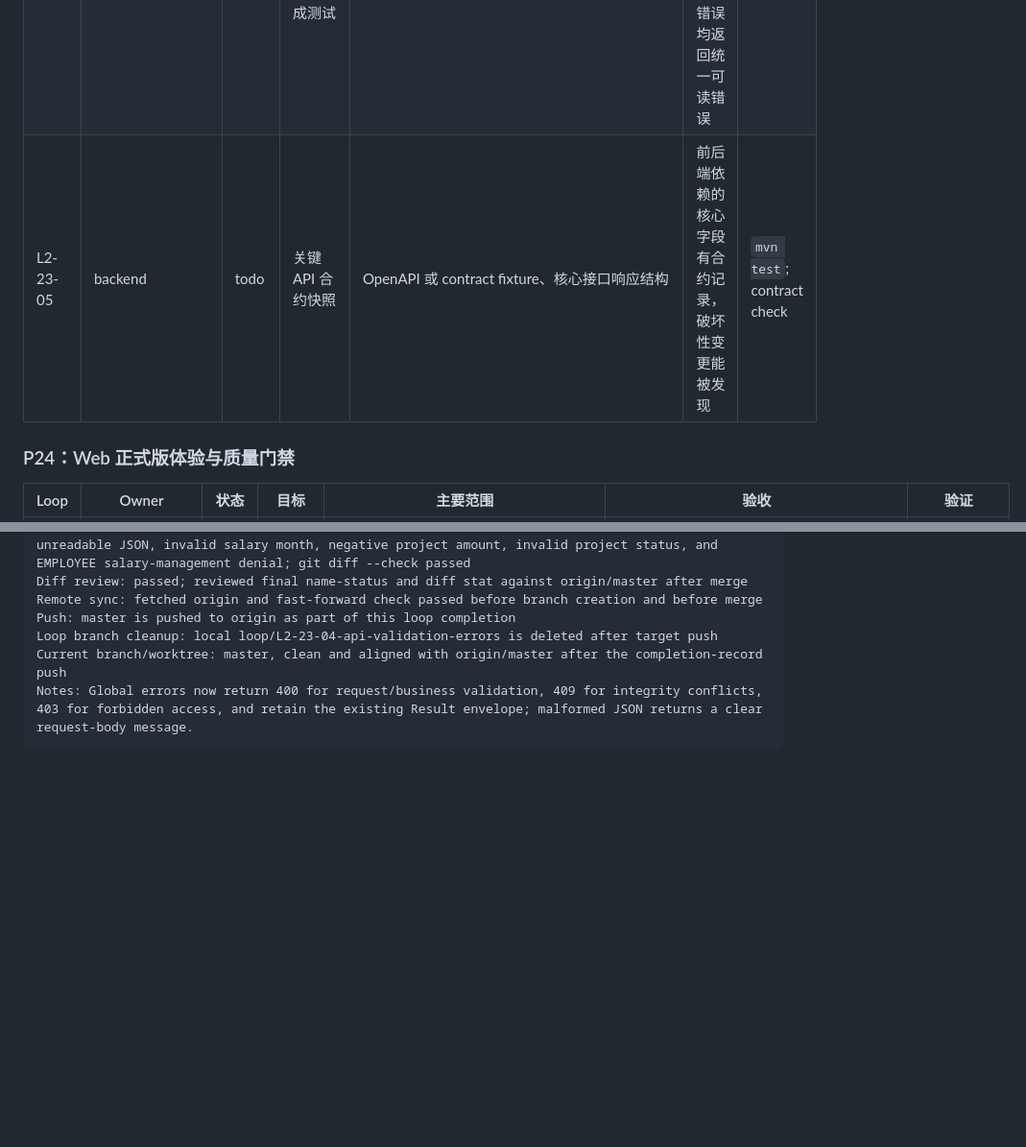
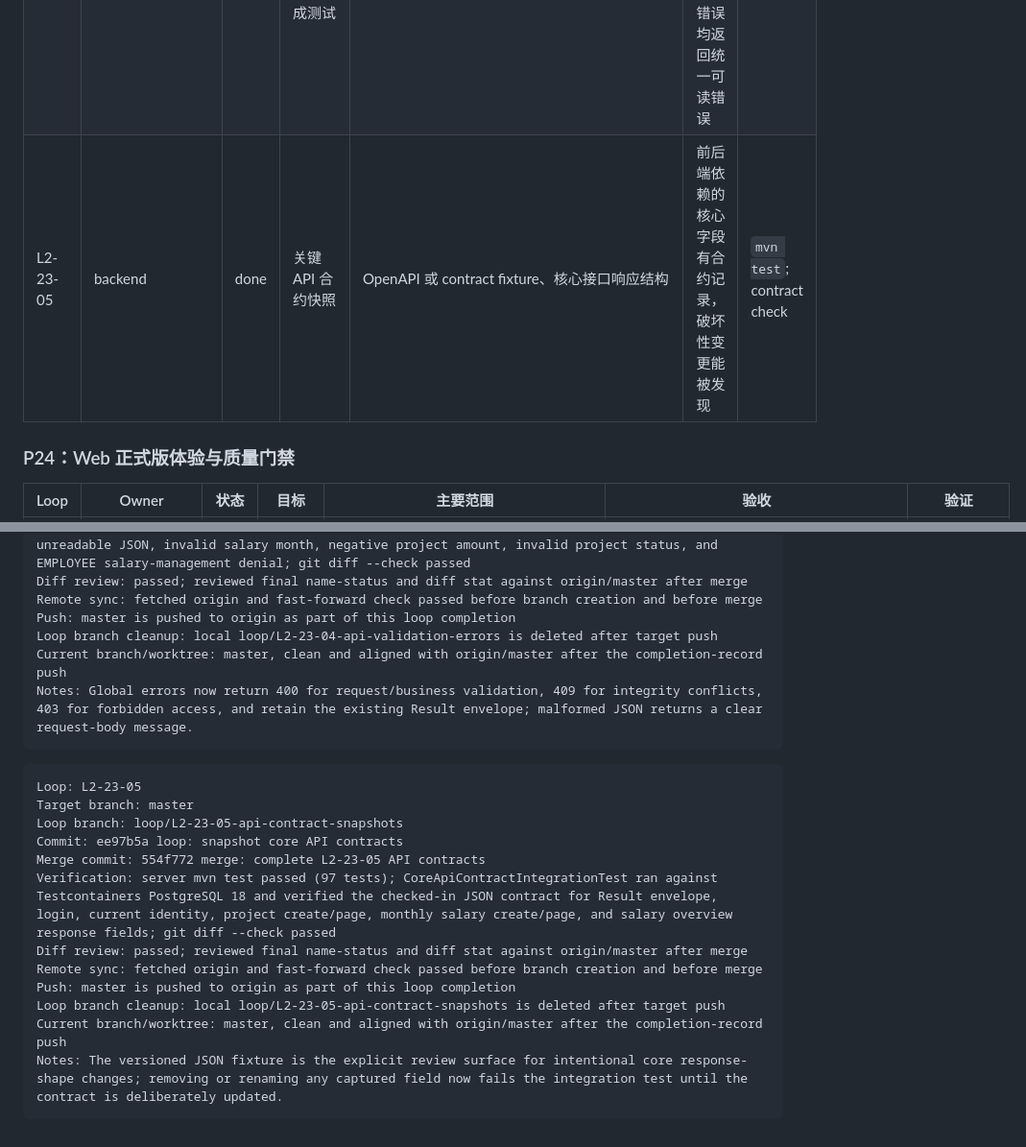
Before and after one commit to yogasamadhi/laborflow, a Markdown page: docs/LOOPMAP2.md, 2 parts joined by grey strips. Shown at 96% size. GitHub-like rendering; blank space fills up the shorter version.

Commit message:
docs: record L2-23-05 completion

````diff
--- a/docs/LOOPMAP2.md
+++ b/docs/LOOPMAP2.md
@@ -179,7 +179,7 @@
 | L2-23-02 | backend/database | done | 空库 Flyway 迁移验证 | `server/src/main/resources/db/migration`、测试或脚本 | 从空库可完整迁移到最新版本；默认角色、工资项、工序库符合初始化口径 | 迁移测试；`mvn test` |
 | L2-23-03 | backend/database | done | 旧库升级迁移演练 | 匿名 fixture、迁移脚本、升级文档 | 含历史工资、项目、附件、用户、微信绑定的旧数据可升级且核心数据不丢 | 升级演练记录；迁移测试 |
 | L2-23-04 | backend | done | API 请求校验与错误响应集成测试 | Controller、DTO、GlobalExceptionHandler | 必填、状态、金额、月份、权限错误均返回统一可读错误 | `mvn test` |
-| L2-23-05 | backend | todo | 关键 API 合约快照 | OpenAPI 或 contract fixture、核心接口响应结构 | 前后端依赖的核心字段有合约记录，破坏性变更能被发现 | `mvn test`; contract check |
+| L2-23-05 | backend | done | 关键 API 合约快照 | OpenAPI 或 contract fixture、核心接口响应结构 | 前后端依赖的核心字段有合约记录，破坏性变更能被发现 | `mvn test`; contract check |
 
 ### P24：Web 正式版体验与质量门禁
 
@@ -443,3 +443,18 @@ Loop branch cleanup: local loop/L2-23-04-api-validation-errors is deleted after
 Current branch/worktree: master, clean and aligned with origin/master after the completion-record push
 Notes: Global errors now return 400 for request/business validation, 409 for integrity conflicts, 403 for forbidden access, and retain the existing Result envelope; malformed JSON returns a clear request-body message.
 ```
+
+```text
+Loop: L2-23-05
+Target branch: master
+Loop branch: loop/L2-23-05-api-contract-snapshots
+Commit: ee97b5a loop: snapshot core API contracts
+Merge commit: 554f772 merge: complete L2-23-05 API contracts
+Verification: server mvn test passed (97 tests); CoreApiContractIntegrationTest ran against Testcontainers PostgreSQL 18 and verified the checked-in JSON contract for Result envelope, login, current identity, project create/page, monthly salary create/page, and salary overview response fields; git diff --check passed
+Diff review: passed; reviewed final name-status and diff stat against origin/master after merge
+Remote sync: fetched origin and fast-forward check passed before branch creation and before merge
+Push: master is pushed to origin as part of this loop completion
+Loop branch cleanup: local loop/L2-23-05-api-contract-snapshots is deleted after target push
+Current branch/worktree: master, clean and aligned with origin/master after the completion-record push
+Notes: The versioned JSON fixture is the explicit review surface for intentional core response-shape changes; removing or renaming any captured field now fails the integration test until the contract is deliberately updated.
+```
````
